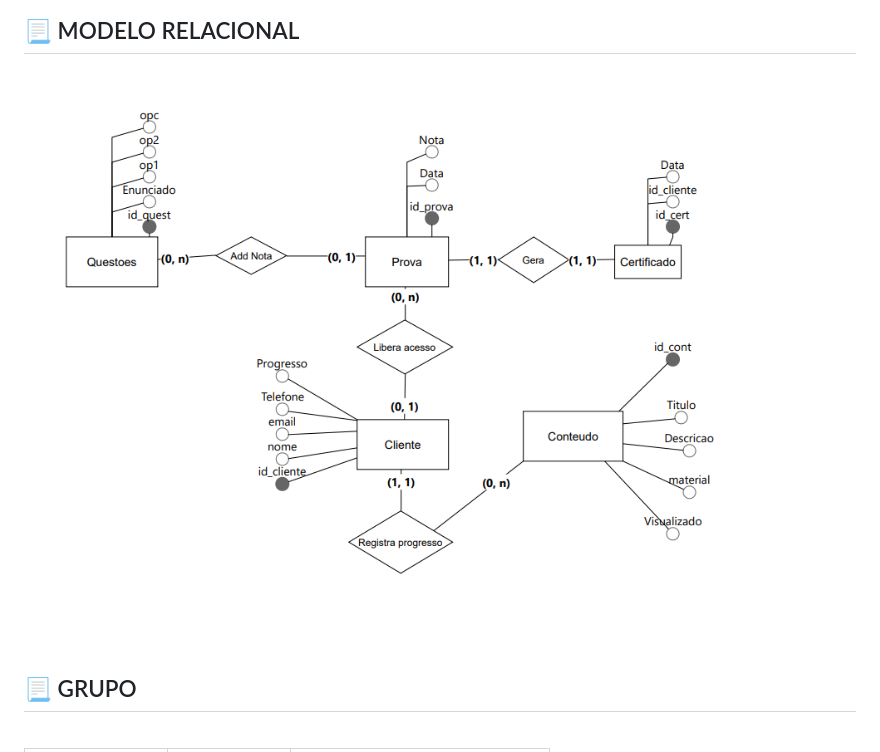
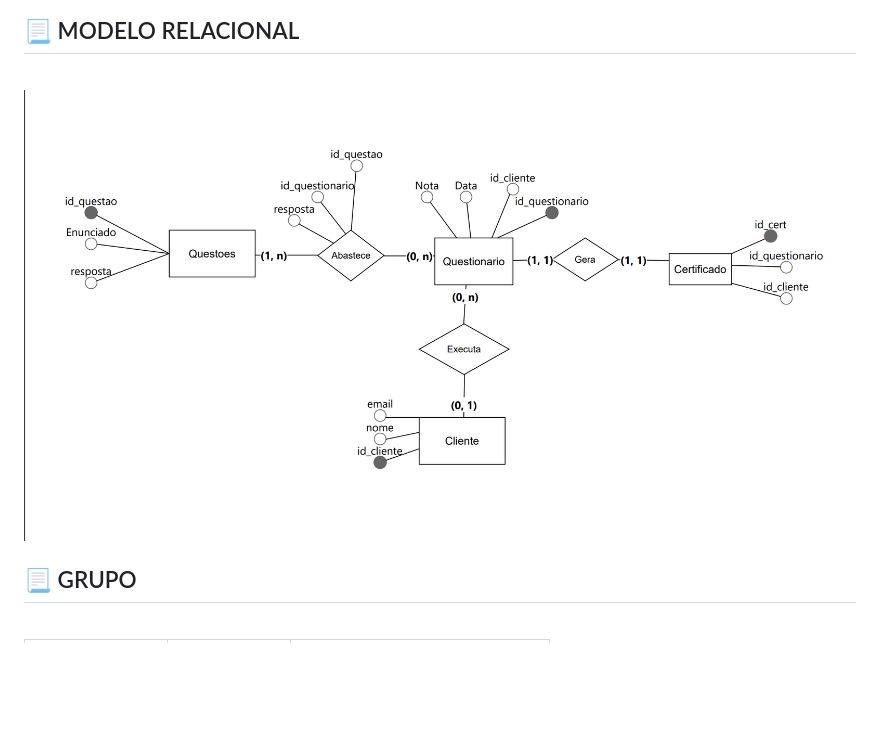
Before and after one commit to gmlebc/DSM-1, a Markdown page: README.md, the part around the change. GitHub-like rendering; blank space fills up the shorter version.

```diff
--- a/README.md
+++ b/README.md
@@ -63,7 +63,7 @@
 ## :page_with_curl: MODELO RELACIONAL
 <br>
 
-![Modelo Entidade Relacionamento](MER.png)
+![Modelo Entidade Relacionamento](Documentos/Modelo_Conceitual_BD.png)
 
 
 ## :page_with_curl: GRUPO
```
